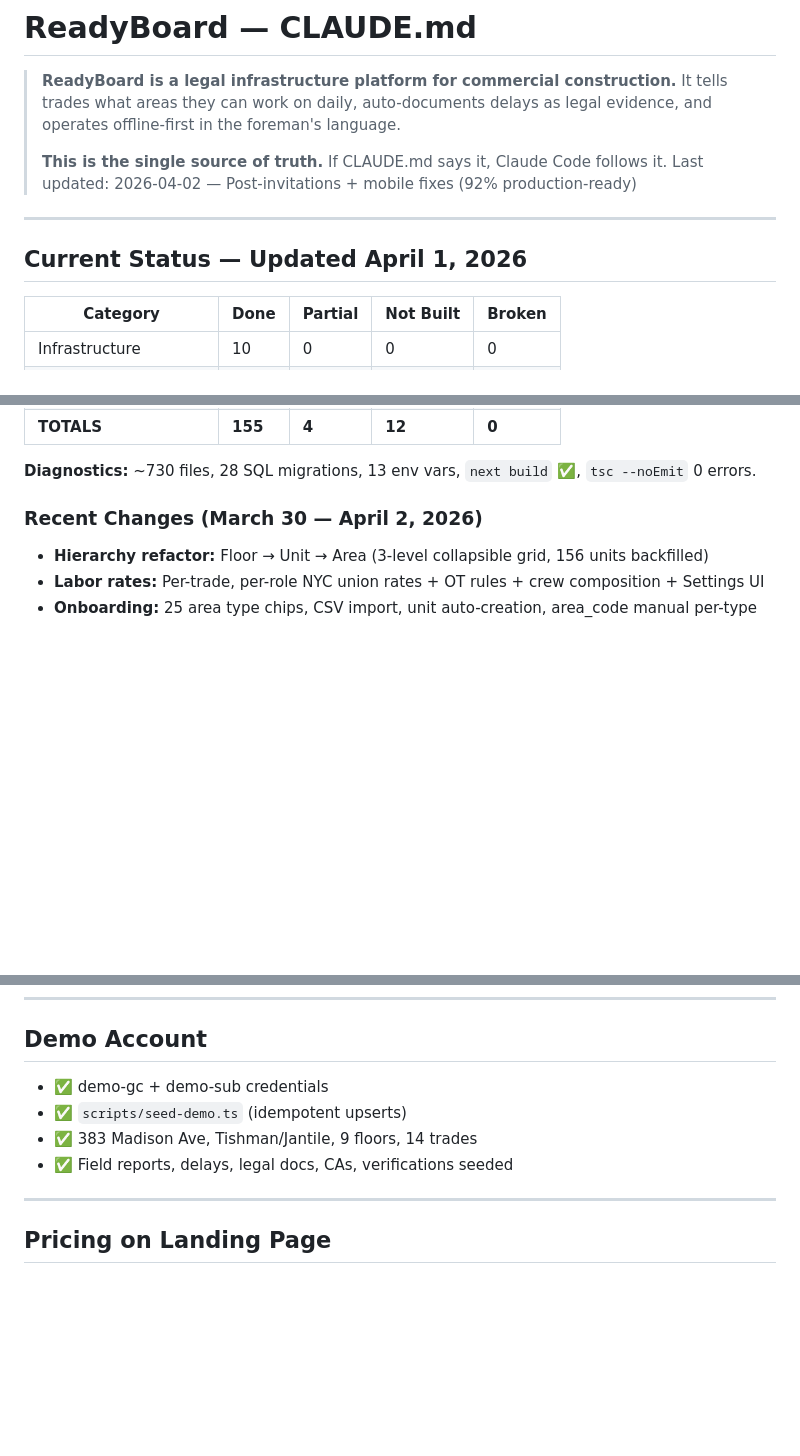
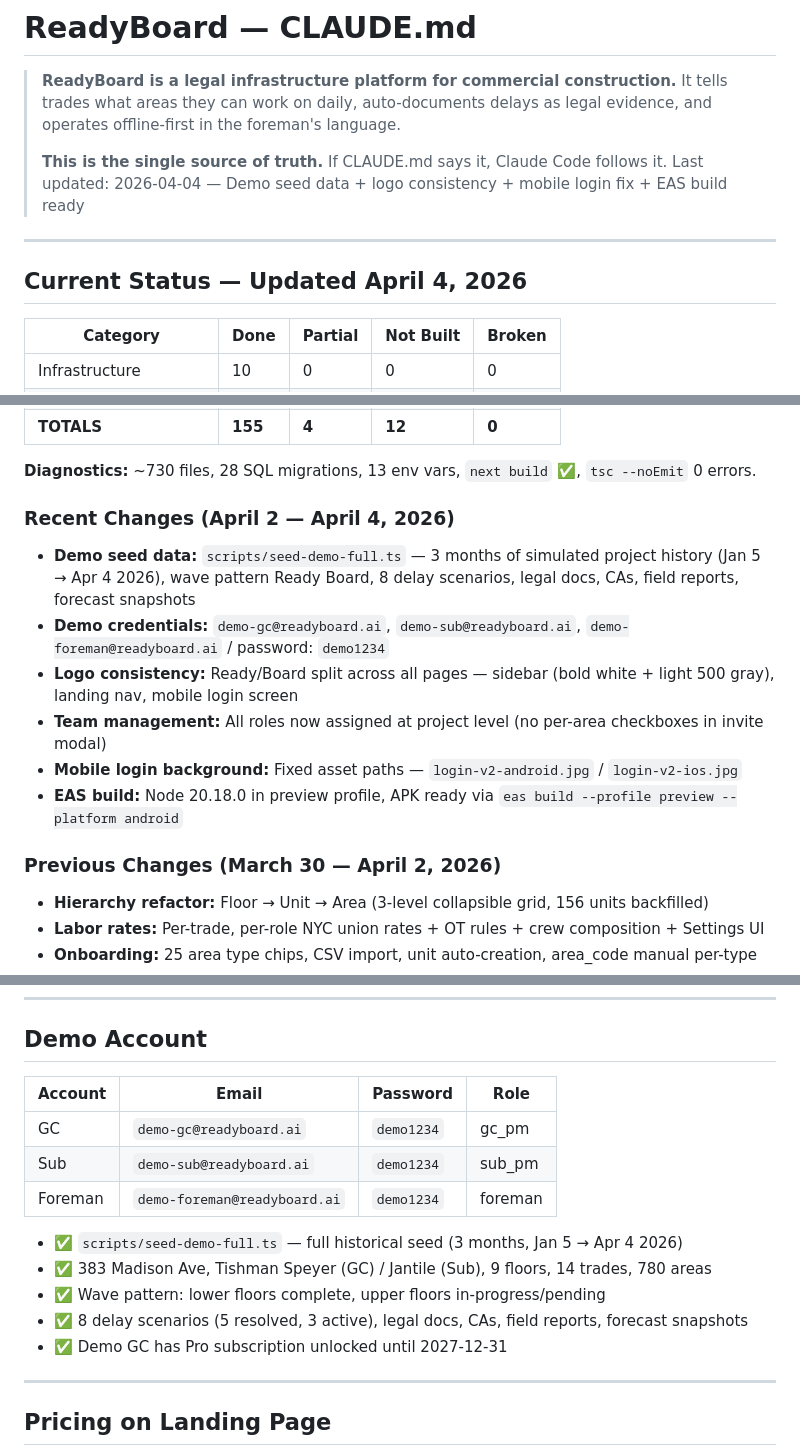
Before and after one commit to lalas0825/Readyboard, a Markdown page: CLAUDE.md, 3 parts joined by grey strips. Drawn GitHub-style; blank space fills up the shorter version.

Commit message:
docs: update CLAUDE.md + TASKS.md — demo seed + logo fixes + mobile build ready

```diff
--- a/CLAUDE.md
+++ b/CLAUDE.md
@@ -5,11 +5,11 @@
 > and operates offline-first in the foreman's language.
 >
 > **This is the single source of truth.** If CLAUDE.md says it, Claude Code follows it.
-> Last updated: 2026-04-02 — Post-invitations + mobile fixes (92% production-ready)
+> Last updated: 2026-04-04 — Demo seed data + logo consistency + mobile login fix + EAS build ready
 
 ---
 
-## Current Status — Updated April 1, 2026
+## Current Status — Updated April 4, 2026
 
 | Category | Done | Partial | Not Built | Broken |
 |----------|------|---------|-----------|--------|
@@ -35,7 +35,16 @@
 
 **Diagnostics:** ~730 files, 28 SQL migrations, 13 env vars, `next build` ✅, `tsc --noEmit` 0 errors.
 
-### Recent Changes (March 30 — April 2, 2026)
+### Recent Changes (April 2 — April 4, 2026)
+
+- **Demo seed data:** `scripts/seed-demo-full.ts` — 3 months of simulated project history (Jan 5 → Apr 4 2026), wave pattern Ready Board, 8 delay scenarios, legal docs, CAs, field reports, forecast snapshots
+- **Demo credentials:** `demo-gc@readyboard.ai`, `demo-sub@readyboard.ai`, `demo-foreman@readyboard.ai` / password: `demo1234`
+- **Logo consistency:** Ready/Board split across all pages — sidebar (bold white + light 500 gray), landing nav, mobile login screen
+- **Team management:** All roles now assigned at project level (no per-area checkboxes in invite modal)
+- **Mobile login background:** Fixed asset paths — `login-v2-android.jpg` / `login-v2-ios.jpg`
+- **EAS build:** Node 20.18.0 in preview profile, APK ready via `eas build --profile preview --platform android`
+
+### Previous Changes (March 30 — April 2, 2026)
 
 - **Hierarchy refactor:** Floor → Unit → Area (3-level collapsible grid, 156 units backfilled)
 - **Labor rates:** Per-trade, per-role NYC union rates + OT rules + crew composition + Settings UI
@@ -496,10 +505,17 @@ All pages built and routed as separate `/dashboard/*` paths:
 
 ## Demo Account
 
-- ✅ demo-gc + demo-sub credentials
-- ✅ `scripts/seed-demo.ts` (idempotent upserts)
-- ✅ 383 Madison Ave, Tishman/Jantile, 9 floors, 14 trades
-- ✅ Field reports, delays, legal docs, CAs, verifications seeded
+| Account | Email | Password | Role |
+|---------|-------|----------|------|
+| GC | `demo-gc@readyboard.ai` | `demo1234` | gc_pm |
+| Sub | `demo-sub@readyboard.ai` | `demo1234` | sub_pm |
+| Foreman | `demo-foreman@readyboard.ai` | `demo1234` | foreman |
+
+- ✅ `scripts/seed-demo-full.ts` — full historical seed (3 months, Jan 5 → Apr 4 2026)
+- ✅ 383 Madison Ave, Tishman Speyer (GC) / Jantile (Sub), 9 floors, 14 trades, 780 areas
+- ✅ Wave pattern: lower floors complete, upper floors in-progress/pending
+- ✅ 8 delay scenarios (5 resolved, 3 active), legal docs, CAs, field reports, forecast snapshots
+- ✅ Demo GC has Pro subscription unlocked until 2027-12-31
 
 ---
 
```
Also changed, not shown: TASKS.md (+13 -9 lines).
